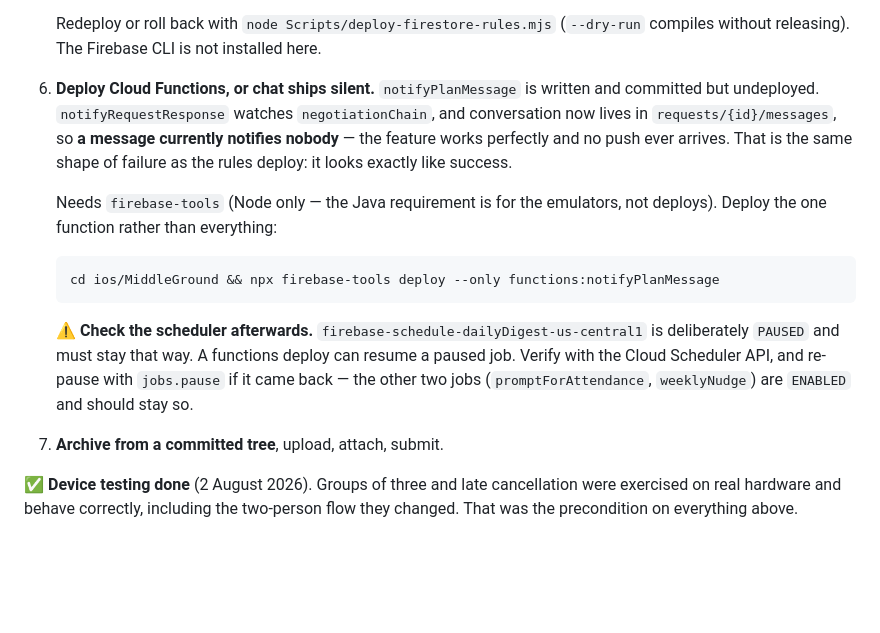
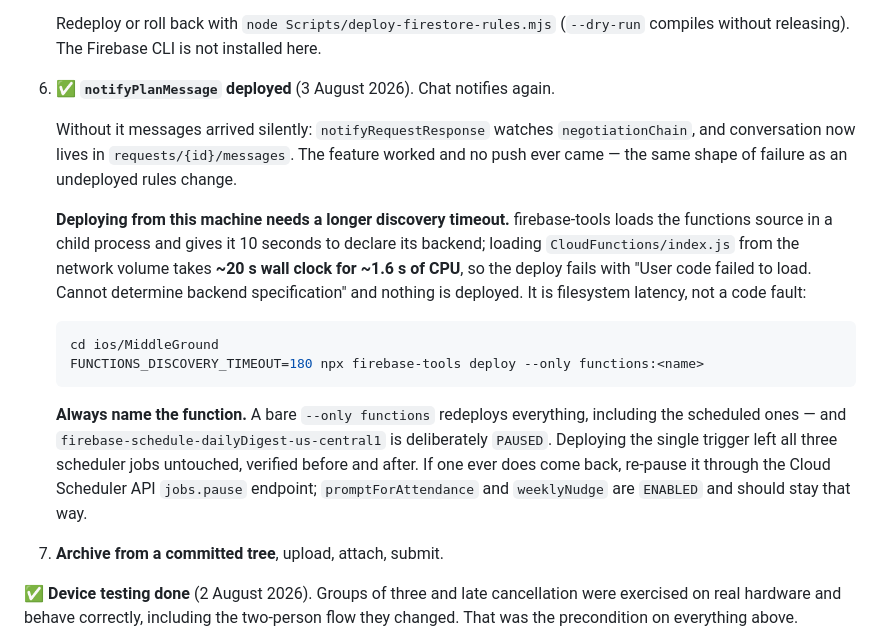
Before and after one commit to derekgallardo01/middle-ground, a Markdown page: docs/APP_REVIEW_NOTES.md, the part around the change. GitHub-like rendering; blank space fills up the shorter version.

Commit message:
docs: notifyPlanMessage deployed, and how to deploy from this machine
The deploy failed twice with "Cannot determine backend specification" before the cause
turned out to be the network volume rather than the code: firebase-tools gives the source
10 seconds to load, and loading index.js from this share takes ~20 s wall clock for ~1.6 s
of CPU. FUNCTIONS_DISCOVERY_TIMEOUT is the fix, and it will be needed every time.

Records the other half too: name the function. A bare `--only functions` redeploys the
scheduled ones, and dailyDigest is deliberately paused. All three scheduler jobs were
checked before and after this deploy and none moved.

````diff
--- a/docs/APP_REVIEW_NOTES.md
+++ b/docs/APP_REVIEW_NOTES.md
@@ -184,23 +184,28 @@ When 1.0 is approved, in one pass:
 
    Redeploy or roll back with `node Scripts/deploy-firestore-rules.mjs` (`--dry-run` compiles
    without releasing). The Firebase CLI is not installed here.
-6. **Deploy Cloud Functions, or chat ships silent.** `notifyPlanMessage` is written and committed
-   but undeployed. `notifyRequestResponse` watches `negotiationChain`, and conversation now lives
-   in `requests/{id}/messages`, so **a message currently notifies nobody** — the feature works
-   perfectly and no push ever arrives. That is the same shape of failure as the rules deploy: it
-   looks exactly like success.
+6. ✅ **`notifyPlanMessage` deployed** (3 August 2026). Chat notifies again.
 
-   Needs `firebase-tools` (Node only — the Java requirement is for the emulators, not deploys).
-   Deploy the one function rather than everything:
+   Without it messages arrived silently: `notifyRequestResponse` watches `negotiationChain`, and
+   conversation now lives in `requests/{id}/messages`. The feature worked and no push ever came —
+   the same shape of failure as an undeployed rules change.
 
-   ```
-   cd ios/MiddleGround && npx firebase-tools deploy --only functions:notifyPlanMessage
+   **Deploying from this machine needs a longer discovery timeout.** firebase-tools loads the
+   functions source in a child process and gives it 10 seconds to declare its backend; loading
+   `CloudFunctions/index.js` from the network volume takes **~20 s wall clock for ~1.6 s of CPU**,
+   so the deploy fails with "User code failed to load. Cannot determine backend specification"
+   and nothing is deployed. It is filesystem latency, not a code fault:
+
+   ```sh
+   cd ios/MiddleGround
+   FUNCTIONS_DISCOVERY_TIMEOUT=180 npx firebase-tools deploy --only functions:<name>
    ```
 
-   ⚠️ **Check the scheduler afterwards.** `firebase-schedule-dailyDigest-us-central1` is
-   deliberately `PAUSED` and must stay that way. A functions deploy can resume a paused job.
-   Verify with the Cloud Scheduler API, and re-pause with `jobs.pause` if it came back — the
-   other two jobs (`promptForAttendance`, `weeklyNudge`) are `ENABLED` and should stay so.
+   **Always name the function.** A bare `--only functions` redeploys everything, including the
+   scheduled ones — and `firebase-schedule-dailyDigest-us-central1` is deliberately `PAUSED`.
+   Deploying the single trigger left all three scheduler jobs untouched, verified before and
+   after. If one ever does come back, re-pause it through the Cloud Scheduler API `jobs.pause`
+   endpoint; `promptForAttendance` and `weeklyNudge` are `ENABLED` and should stay that way.
 
 7. **Archive from a committed tree**, upload, attach, submit.
 
````
